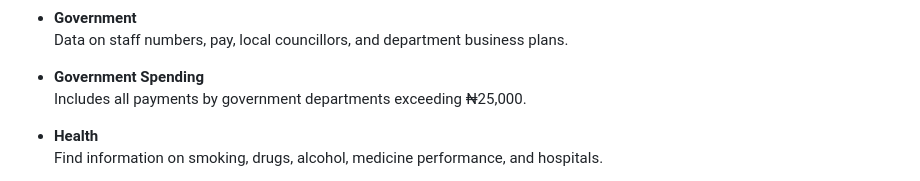
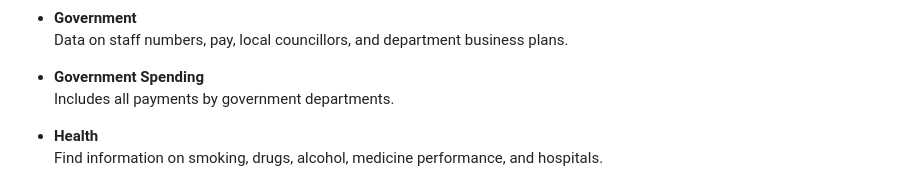
Before and after one commit to Balogunhabeeb14/Nigeria-Open-Data, a Markdown page: README.md, the part around the change. GitHub-like rendering.

```diff
--- a/README.md
+++ b/README.md
@@ -38,7 +38,7 @@ The platform enables users to search for and access a wide range of publicly ava
   Data on staff numbers, pay, local councillors, and department business plans.
 
 - **Government Spending**
-  Includes all payments by government departments exceeding ₦25,000.
+  Includes all payments by government departments.
 
 - **Health**
   Find information on smoking, drugs, alcohol, medicine performance, and hospitals.
```
